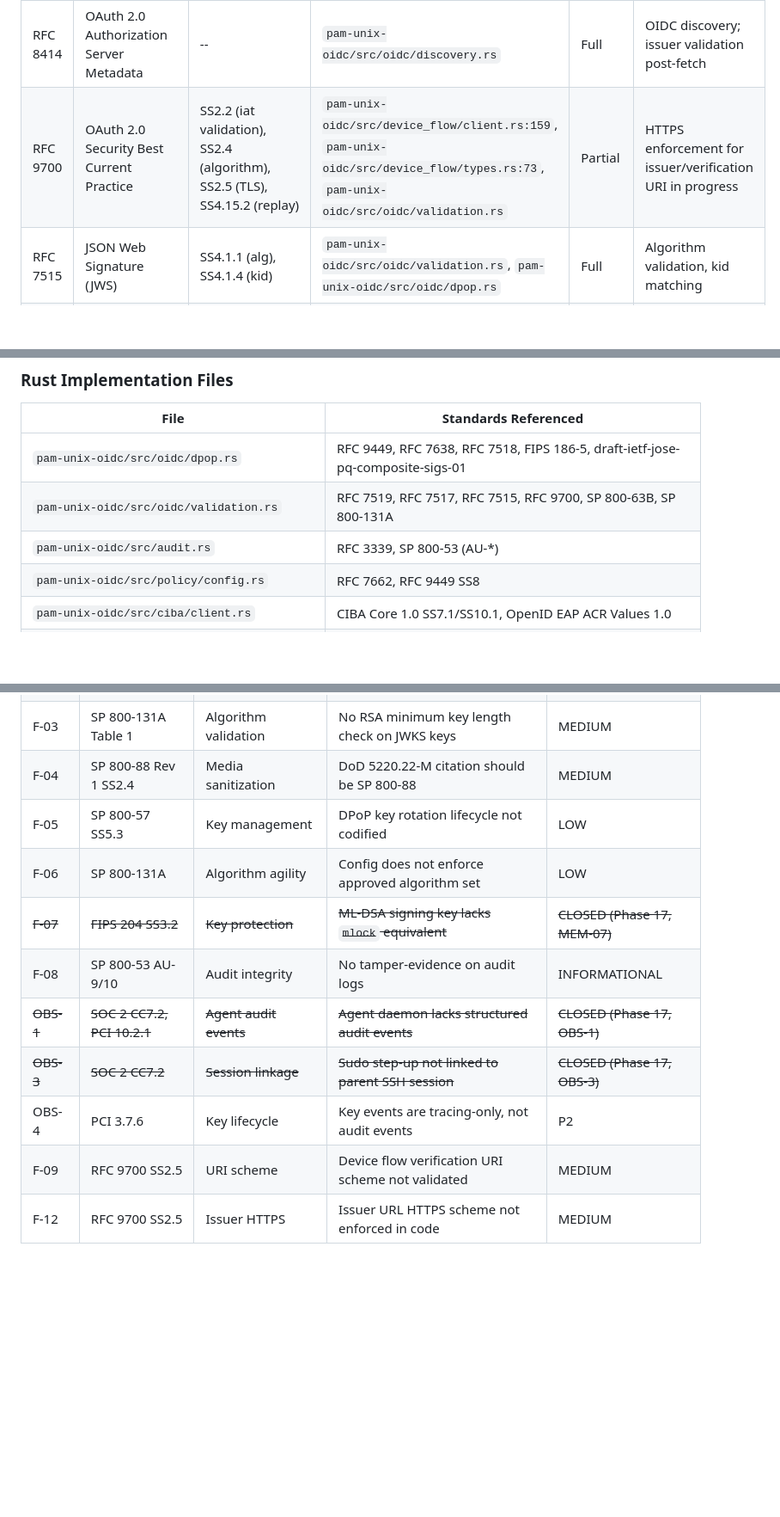
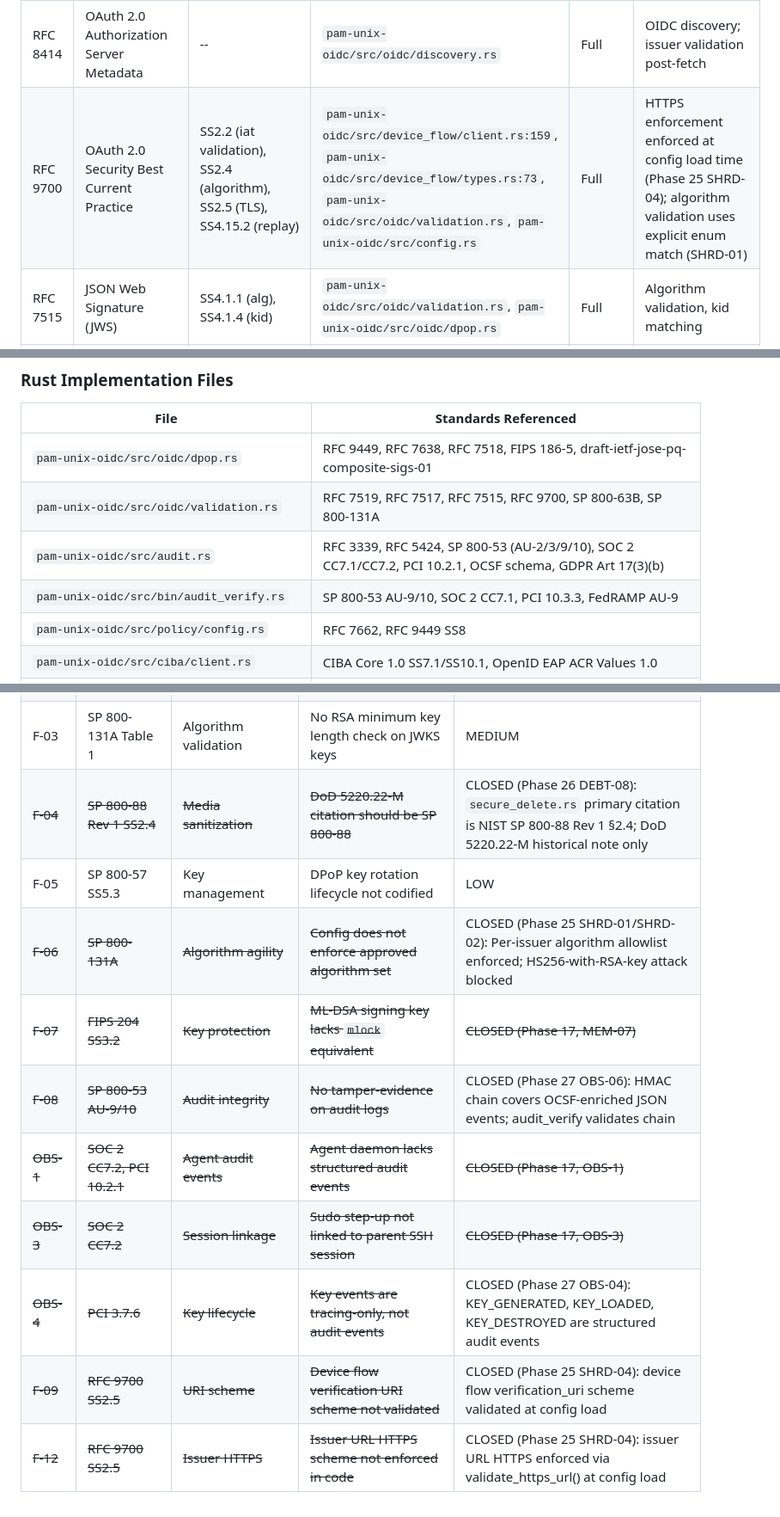
Before and after one commit to prodnull/prmana, a Markdown page: docs/standards-compliance-matrix.md, 3 parts joined by grey strips. Shown at 86% size. Rendered like a GitHub page; blank space fills up the shorter version.

```diff
--- a/docs/standards-compliance-matrix.md
+++ b/docs/standards-compliance-matrix.md
@@ -23,7 +23,7 @@ This document tracks every standards reference in the unix-oidc codebase -- RFCs
 | RFC 7009 | OAuth 2.0 Token Revocation | SS2.1 (revocation request) | `unix-oidc-agent/src/daemon/socket.rs:1154-1287`, `unix-oidc-agent/src/daemon/protocol.rs:44` | Full | Best-effort revocation on session close (5s timeout) |
 | RFC 7662 | OAuth 2.0 Token Introspection | SS2.1 (authentication), SS4 | `pam-unix-oidc/src/policy/config.rs:271-305`, `pam-unix-oidc/src/oidc/introspection.rs` | Full | Opt-in with TTL-bounded caching; fail-open/fail-closed configurable |
 | RFC 8414 | OAuth 2.0 Authorization Server Metadata | -- | `pam-unix-oidc/src/oidc/discovery.rs` | Full | OIDC discovery; issuer validation post-fetch |
-| RFC 9700 | OAuth 2.0 Security Best Current Practice | SS2.2 (iat validation), SS2.4 (algorithm), SS2.5 (TLS), SS4.15.2 (replay) | `pam-unix-oidc/src/device_flow/client.rs:159`, `pam-unix-oidc/src/device_flow/types.rs:73`, `pam-unix-oidc/src/oidc/validation.rs` | Partial | HTTPS enforcement for issuer/verification URI in progress |
+| RFC 9700 | OAuth 2.0 Security Best Current Practice | SS2.2 (iat validation), SS2.4 (algorithm), SS2.5 (TLS), SS4.15.2 (replay) | `pam-unix-oidc/src/device_flow/client.rs:159`, `pam-unix-oidc/src/device_flow/types.rs:73`, `pam-unix-oidc/src/oidc/validation.rs`, `pam-unix-oidc/src/config.rs` | Full | HTTPS enforcement enforced at config load time (Phase 25 SHRD-04); algorithm validation uses explicit enum match (SHRD-01) |
 | RFC 7515 | JSON Web Signature (JWS) | SS4.1.1 (alg), SS4.1.4 (kid) | `pam-unix-oidc/src/oidc/validation.rs`, `pam-unix-oidc/src/oidc/dpop.rs` | Full | Algorithm validation, kid matching |
 | RFC 7518 | JSON Web Algorithms (JWA) | SS3.4 (ES256 signature format), SS6.2.1.2 (EC key validation) | `go-oauth-dpop/dpop.go:410`, `unix-oidc-agent/src/crypto/dpop.rs:157` | Full | Raw r||s 64-byte signature format for P-256 |
 | RFC 5424 | Syslog Protocol | PRIORITY codes | `unix-oidc-agent/src/main.rs:55` | Full | Tracing levels mapped to syslog priorities for journald |
@@ -232,7 +233,8 @@ For each source file that references standards, the standards it cites.
 |------|---------------------|
 | `pam-unix-oidc/src/oidc/dpop.rs` | RFC 9449, RFC 7638, RFC 7518, FIPS 186-5, draft-ietf-jose-pq-composite-sigs-01 |
 | `pam-unix-oidc/src/oidc/validation.rs` | RFC 7519, RFC 7517, RFC 7515, RFC 9700, SP 800-63B, SP 800-131A |
-| `pam-unix-oidc/src/audit.rs` | RFC 3339, SP 800-53 (AU-*) |
+| `pam-unix-oidc/src/audit.rs` | RFC 3339, RFC 5424, SP 800-53 (AU-2/3/9/10), SOC 2 CC7.1/CC7.2, PCI 10.2.1, OCSF schema, GDPR Art 17(3)(b) |
+| `pam-unix-oidc/src/bin/audit_verify.rs` | SP 800-53 AU-9/10, SOC 2 CC7.1, PCI 10.3.3, FedRAMP AU-9 |
 | `pam-unix-oidc/src/policy/config.rs` | RFC 7662, RFC 9449 SS8 |
 | `pam-unix-oidc/src/ciba/client.rs` | CIBA Core 1.0 SS7.1/SS10.1, OpenID EAP ACR Values 1.0 |
 | `pam-unix-oidc/src/ciba/types.rs` | RFC 6749 SS5.1, CIBA Core 1.0 SS10.2 |
@@ -317,13 +319,13 @@ Standards referenced in audit reports where compliance is incomplete.
 | F-01 | SP 800-63B SS4.3.3 | Session lifetime | Configurable clock skew exceeds recommended tolerances | HIGH |
 | F-02 | SP 800-53 IA-2(12) | Replay protection | JTI cache is process-local; cross-instance replay window | HIGH |
 | F-03 | SP 800-131A Table 1 | Algorithm validation | No RSA minimum key length check on JWKS keys | MEDIUM |
-| F-04 | SP 800-88 Rev 1 SS2.4 | Media sanitization | DoD 5220.22-M citation should be SP 800-88 | MEDIUM |
+| ~~F-04~~ | ~~SP 800-88 Rev 1 SS2.4~~ | ~~Media sanitization~~ | ~~DoD 5220.22-M citation should be SP 800-88~~ | CLOSED (Phase 26 DEBT-08): `secure_delete.rs` primary citation is NIST SP 800-88 Rev 1 §2.4; DoD 5220.22-M historical note only |
 | F-05 | SP 800-57 SS5.3 | Key management | DPoP key rotation lifecycle not codified | LOW |
-| F-06 | SP 800-131A | Algorithm agility | Config does not enforce approved algorithm set | LOW |
+| ~~F-06~~ | ~~SP 800-131A~~ | ~~Algorithm agility~~ | ~~Config does not enforce approved algorithm set~~ | CLOSED (Phase 25 SHRD-01/SHRD-02): Per-issuer algorithm allowlist enforced; HS256-with-RSA-key attack blocked |
 | ~~F-07~~ | ~~FIPS 204 SS3.2~~ | ~~Key protection~~ | ~~ML-DSA signing key lacks `mlock` equivalent~~ | ~~CLOSED (Phase 17, MEM-07)~~ |
-| F-08 | SP 800-53 AU-9/10 | Audit integrity | No tamper-evidence on audit logs | INFORMATIONAL |
+| ~~F-08~~ | ~~SP 800-53 AU-9/10~~ | ~~Audit integrity~~ | ~~No tamper-evidence on audit logs~~ | CLOSED (Phase 27 OBS-06): HMAC chain covers OCSF-enriched JSON events; audit_verify validates chain |
 | ~~OBS-1~~ | ~~SOC 2 CC7.2, PCI 10.2.1~~ | ~~Agent audit events~~ | ~~Agent daemon lacks structured audit events~~ | ~~CLOSED (Phase 17, OBS-1)~~ |
 | ~~OBS-3~~ | ~~SOC 2 CC7.2~~ | ~~Session linkage~~ | ~~Sudo step-up not linked to parent SSH session~~ | ~~CLOSED (Phase 17, OBS-3)~~ |
-| OBS-4 | PCI 3.7.6 | Key lifecycle | Key events are tracing-only, not audit events | P2 |
-| F-09 | RFC 9700 SS2.5 | URI scheme | Device flow verification URI scheme not validated | MEDIUM |
-| F-12 | RFC 9700 SS2.5 | Issuer HTTPS | Issuer URL HTTPS scheme not enforced in code | MEDIUM |
+| ~~OBS-4~~ | ~~PCI 3.7.6~~ | ~~Key lifecycle~~ | ~~Key events are tracing-only, not audit events~~ | CLOSED (Phase 27 OBS-04): KEY_GENERATED, KEY_LOADED, KEY_DESTROYED are structured audit events |
+| ~~F-09~~ | ~~RFC 9700 SS2.5~~ | ~~URI scheme~~ | ~~Device flow verification URI scheme not validated~~ | CLOSED (Phase 25 SHRD-04): device flow verification_uri scheme validated at config load |
+| ~~F-12~~ | ~~RFC 9700 SS2.5~~ | ~~Issuer HTTPS~~ | ~~Issuer URL HTTPS scheme not enforced in code~~ | CLOSED (Phase 25 SHRD-04): issuer URL HTTPS enforced via validate_https_url() at config load |
```
Also changed, not shown: other parts of docs/standards-compliance-matrix.md (+19 -18 lines).
